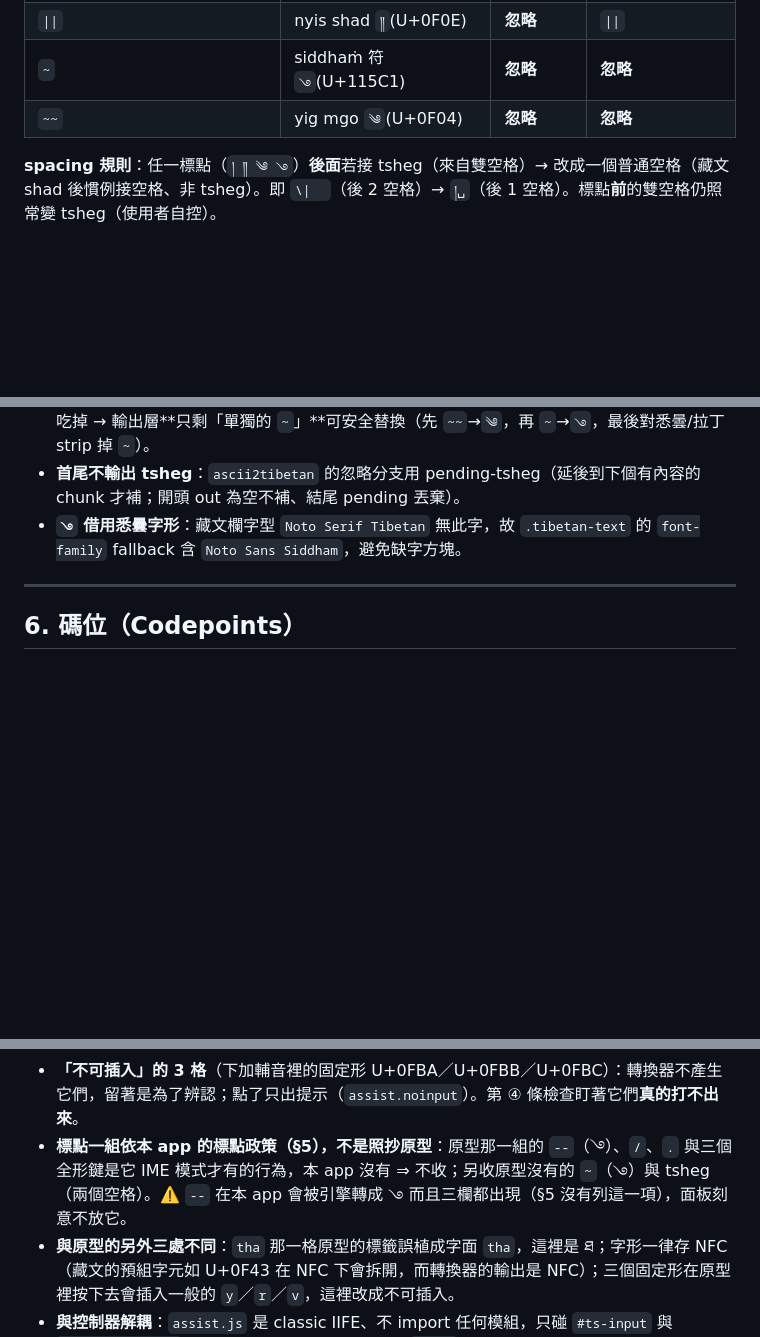
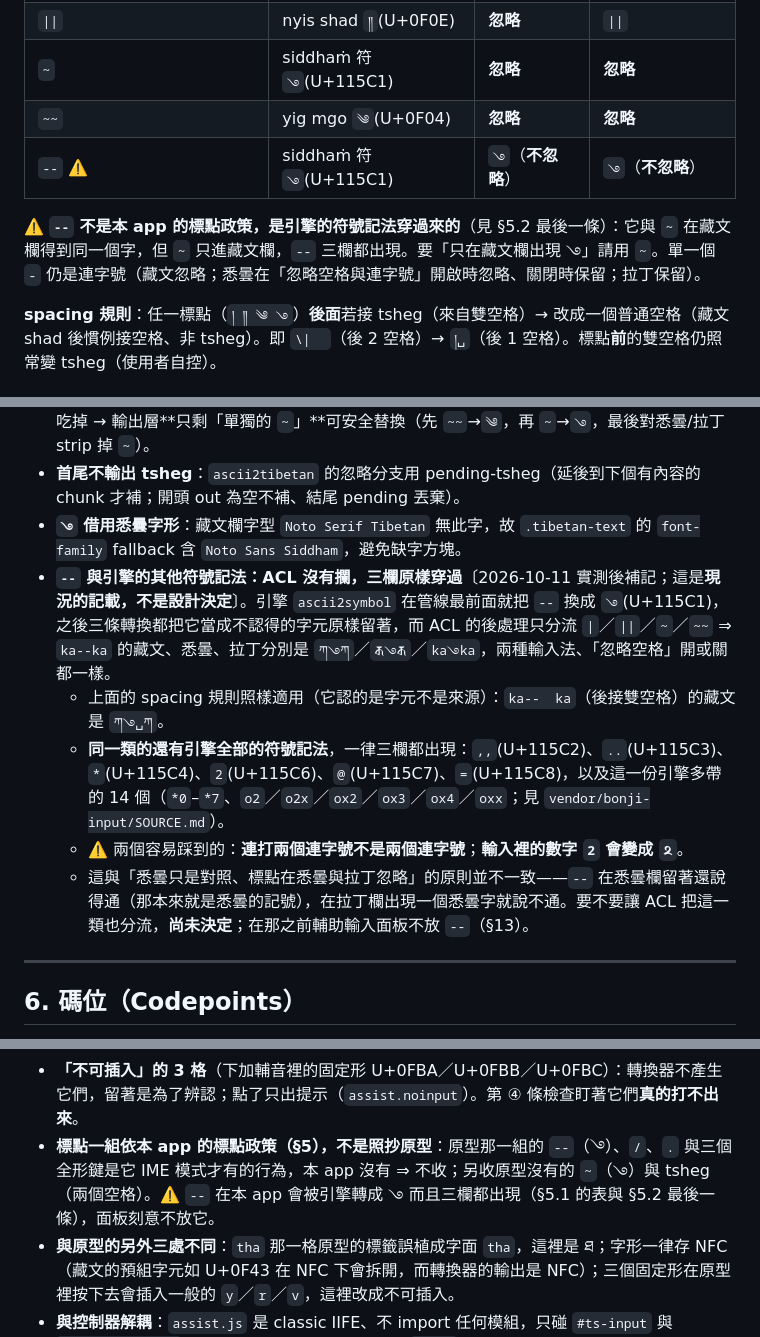
Before and after one commit to scottgfhong310/tibetan-siddham, a Markdown page: DESIGN.md, 3 parts joined by grey strips. Drawn GitHub-style; blank space fills up the shorter version.

Commit message:
docs: DESIGN §5 的標點表補上 --（引擎的符號記法穿過來，三欄都出現 𑗁；現況的記載）
§5.1 表多一列並註明它不是本 app 的標點政策；§5.2 補一條說明成因（ascii2symbol 先轉、ACL 沒有攔），
連同引擎其他符號記法（,, .. * 2 @ = 與多帶的 14 個）一律三欄穿過——皆 2026-10-11 實測。
要不要讓 ACL 也分流這一類尚未決定；程式沒有動。§13 與 CLAUDE.md 提到這件事的兩處同批更新。

Co-Authored-By: Claude Opus 5.5 <noreply@anthropic.com>

```diff
--- a/DESIGN.md
+++ b/DESIGN.md
@@ -96,6 +96,9 @@ assist.js ─→ data/assist.json        ← 輔助輸入面板（§13）：clas
 | `\|\|` | nyis shad `༎`(U+0F0E) | **忽略** | `\|\|` |
 | `~` | siddhaṁ 符 `𑗁`(U+115C1) | **忽略** | **忽略** |
 | `~~` | yig mgo `༄`(U+0F04) | **忽略** | **忽略** |
+| `--` ⚠️ | siddhaṁ 符 `𑗁`(U+115C1) | `𑗁`（**不忽略**） | `𑗁`（**不忽略**） |
+
+⚠️ **`--` 不是本 app 的標點政策，是引擎的符號記法穿過來的**（見 §5.2 最後一條）：它與 `~` 在藏文欄得到同一個字，但 `~` 只進藏文欄，`--` 三欄都出現。要「只在藏文欄出現 𑗁」請用 `~`。單一個 `-` 仍是連字號（藏文忽略；悉曇在「忽略空格與連字號」開啟時忽略、關閉時保留；拉丁保留）。
 
 **spacing 規則**：任一標點（`། ༎ ༄ 𑗁`）**後面**若接 tsheg（來自雙空格）→ 改成一個普通空格（藏文 shad 後慣例接空格、非 tsheg）。即 `\|  `（後 2 空格）→ `།␣`（後 1 空格）。標點**前**的雙空格仍照常變 tsheg（使用者自控）。
 
@@ -105,6 +108,11 @@ assist.js ─→ data/assist.json        ← 輔助輸入面板（§13）：clas
 - **`~` / `~~`**：引擎**不**轉換，以字面殘留在輸出。但 `~m`/`~n` 是既有 token，在 tokenize 階段就被吃掉 → 輸出層**只剩「單獨的 `~`」**可安全替換（先 `~~`→`༄`，再 `~`→`𑗁`，最後對悉曇/拉丁 strip 掉 `~`）。
 - **首尾不輸出 tsheg**：`ascii2tibetan` 的忽略分支用 pending-tsheg（延後到下個有內容的 chunk 才補；開頭 out 為空不補、結尾 pending 丟棄）。
 - **`𑗁` 借用悉曇字形**：藏文欄字型 `Noto Serif Tibetan` 無此字，故 `.tibetan-text` 的 `font-family` fallback 含 `Noto Sans Siddham`，避免缺字方塊。
+- **`--` 與引擎的其他符號記法：ACL 沒有攔，三欄原樣穿過**〔2026-10-11 實測後補記；這是**現況的記載，不是設計決定**〕。引擎 `ascii2symbol` 在管線最前面就把 `--` 換成 `𑗁`(U+115C1)，之後三條轉換都把它當成不認得的字元原樣留著，而 ACL 的後處理只分流 `|`／`||`／`~`／`~~` ⇒ `ka--ka` 的藏文、悉曇、拉丁分別是 `ཀ𑗁ཀ`／`𑖎𑗁𑖎`／`ka𑗁ka`，兩種輸入法、「忽略空格」開或關都一樣。
+  - 上面的 spacing 規則照樣適用（它認的是字元不是來源）：`ka--  ka`（後接雙空格）的藏文是 `ཀ𑗁␣ཀ`。
+  - **同一類的還有引擎全部的符號記法**，一律三欄都出現：`,,`(U+115C2)、`..`(U+115C3)、`*`(U+115C4)、`2`(U+115C6)、`@`(U+115C7)、`=`(U+115C8)，以及這一份引擎多帶的 14 個（`*0`–`*7`、`o2`／`o2x`／`ox2`／`ox3`／`ox4`／`oxx`；見 `vendor/bonji-input/SOURCE.md`）。
+  - ⚠️ 兩個容易踩到的：**連打兩個連字號不是兩個連字號**；**輸入裡的數字 `2` 會變成 `𑗆`**。
+  - 這與「悉曇只是對照、標點在悉曇與拉丁忽略」的原則並不一致——`--` 在悉曇欄留著還說得通（那本來就是悉曇的記號），在拉丁欄出現一個悉曇字就說不通。要不要讓 ACL 把這一類也分流，**尚未決定**；在那之前輔助輸入面板不放 `--`（§13）。
 
 ---
 
@@ -181,7 +189,7 @@ VK 的「藏文梵字」五組已於 2026-10-11 以**輔助輸入面板**的形
 - **每一格說的話由 `scripts/verify.js` 逐格驗**：把記法真的餵給防腐層，藏文輸出要等於那一格的字形，ISO 15919 與 Kyoto-Harvard 兩種輸入法各驗一次。字形來自資料、輸出來自轉換器，兩邊不同源，比對才有意義。驗的時候子音／母音直接比，元音符號接在 `k` 之後，下加輔音接在 `m` 之後（`k`／`g`／`t`… 後面接 `h` 會變成送氣音，`m` 不與任何字母併成別的記法），標點夾在兩個音節之間。
 - ⚠️ **子音鍵帶隱含 a，所以「子音鍵＋元音符號鍵」不是你以為的那個字**：`ka` 之後再按 `i` 是 `kai`＝ཀཻ（ai）。要接母音請用**下加輔音**那一組的記法（不帶 a）：`k` ＋ `i` ＝ ཀི——音節開頭的 `k` 照樣畫成全形。這與 `bonji` 面板的「子音／體文／接續」是同一個慣例；面板只插入記法，不替你改寫前一個字。
 - **「不可插入」的 3 格**（下加輔音裡的固定形 U+0FBA／U+0FBB／U+0FBC）：轉換器不產生它們，留著是為了辨認；點了只出提示（`assist.noinput`）。第 ④ 條檢查盯著它們**真的打不出來**。
-- **標點一組依本 app 的標點政策（§5），不是照抄原型**：原型那一組的 `--`（࿓）、`/`、`.` 與三個全形鍵是它 IME 模式才有的行為，本 app 沒有 ⇒ 不收；另收原型沒有的 `~`（𑗁）與 tsheg（兩個空格）。⚠️ `--` 在本 app 會被引擎轉成 𑗁 而且三欄都出現（§5 沒有列這一項），面板刻意不放它。
+- **標點一組依本 app 的標點政策（§5），不是照抄原型**：原型那一組的 `--`（࿓）、`/`、`.` 與三個全形鍵是它 IME 模式才有的行為，本 app 沒有 ⇒ 不收；另收原型沒有的 `~`（𑗁）與 tsheg（兩個空格）。⚠️ `--` 在本 app 會被引擎轉成 𑗁 而且三欄都出現（§5.1 的表與 §5.2 最後一條），面板刻意不放它。
 - **與原型的另外三處不同**：`tha` 那一格原型的標籤誤植成字面 `tha`，這裡是 ཐ；字形一律存 NFC（藏文的預組字元如 U+0F43 在 NFC 下會拆開，而轉換器的輸出是 NFC）；三個固定形在原型裡按下去會插入一般的 `y`／`r`／`v`，這裡改成不可插入。
 - **與控制器解耦**：`assist.js` 是 classic IIFE、不 import 任何模組，只碰 `#ts-input` 與 `#setting-assist`；點一格 → 插入游標處 → 派發 `input` 事件，控制器既有的監聽即時重轉。
 - **版面**同 `bonji`：`position: fixed` 覆蓋式、不推主畫面；開啟時隱藏 side-tools，標題列 ⋮ 鈕可再叫出（此時 dock 讓到 `right: 70px`）、× 關閉。開關狀態存 `localStorage`（`tibetan-siddham-assist-open`）。底部三顆輔助鈕：空格／換行／連字號。搜尋框掛家族共用的 `filter-clear`（§5.12）。
```
Also changed, not shown: CLAUDE.md (+1 -1 lines).
